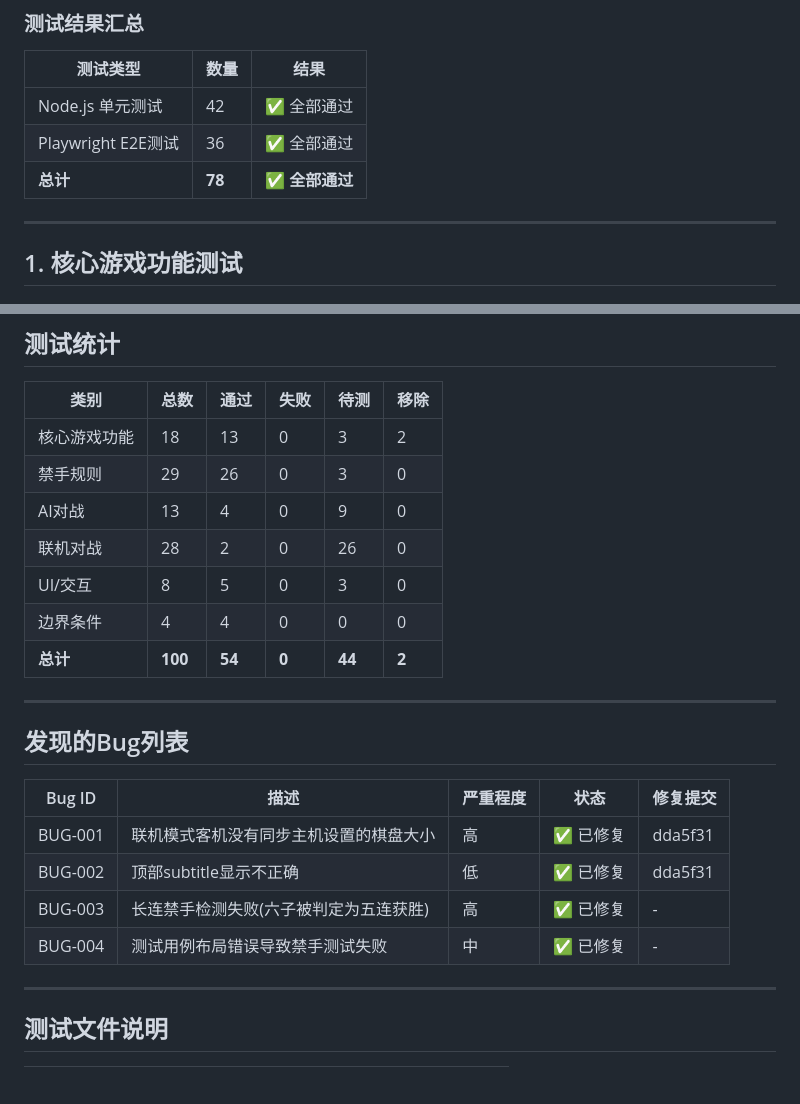
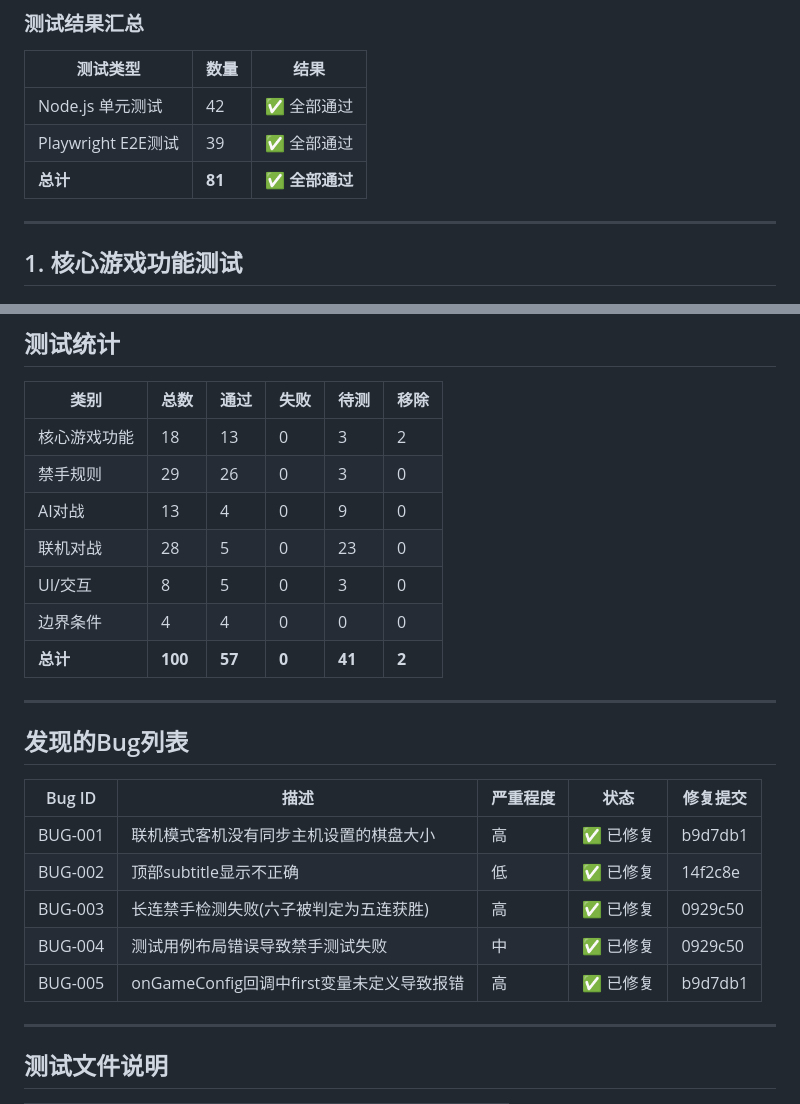
Before and after one commit to Hakuya1231/gomoku-online, a Markdown page: TEST_PROGRESS.md, 2 parts joined by grey strips. GitHub-like rendering; blank space fills up the shorter version.

Commit message:
更新测试进度：修复联机模式bug，添加联机测试用例
- 更新Bug列表：BUG-005 onGameConfig回调中first变量未定义
- 更新测试统计：联机对战5个测试通过
- E2E测试总数从36增加到39

Co-Authored-By: Claude Opus 4.6 <noreply@anthropic.com>

```diff
--- a/TEST_PROGRESS.md
+++ b/TEST_PROGRESS.md
@@ -23,8 +23,8 @@ npm run test:e2e
 | 测试类型 | 数量 | 结果 |
 |---------|------|------|
 | Node.js 单元测试 | 42 | ✅ 全部通过 |
-| Playwright E2E测试 | 36 | ✅ 全部通过 |
-| **总计** | **78** | **✅ 全部通过** |
+| Playwright E2E测试 | 39 | ✅ 全部通过 |
+| **总计** | **81** | **✅ 全部通过** |
 
 ---
 
@@ -262,10 +262,10 @@ npm run test:e2e
 | 核心游戏功能 | 18 | 13 | 0 | 3 | 2 |
 | 禁手规则 | 29 | 26 | 0 | 3 | 0 |
 | AI对战 | 13 | 4 | 0 | 9 | 0 |
-| 联机对战 | 28 | 2 | 0 | 26 | 0 |
+| 联机对战 | 28 | 5 | 0 | 23 | 0 |
 | UI/交互 | 8 | 5 | 0 | 3 | 0 |
 | 边界条件 | 4 | 4 | 0 | 0 | 0 |
-| **总计** | **100** | **54** | **0** | **44** | **2** |
+| **总计** | **100** | **57** | **0** | **41** | **2** |
 
 ---
 
@@ -273,10 +273,11 @@ npm run test:e2e
 
 | Bug ID | 描述 | 严重程度 | 状态 | 修复提交 |
 |--------|------|----------|------|----------|
-| BUG-001 | 联机模式客机没有同步主机设置的棋盘大小 | 高 | ✅ 已修复 | dda5f31 |
-| BUG-002 | 顶部subtitle显示不正确 | 低 | ✅ 已修复 | dda5f31 |
-| BUG-003 | 长连禁手检测失败(六子被判定为五连获胜) | 高 | ✅ 已修复 | - |
-| BUG-004 | 测试用例布局错误导致禁手测试失败 | 中 | ✅ 已修复 | - |
+| BUG-001 | 联机模式客机没有同步主机设置的棋盘大小 | 高 | ✅ 已修复 | b9d7db1 |
+| BUG-002 | 顶部subtitle显示不正确 | 低 | ✅ 已修复 | 14f2c8e |
+| BUG-003 | 长连禁手检测失败(六子被判定为五连获胜) | 高 | ✅ 已修复 | 0929c50 |
+| BUG-004 | 测试用例布局错误导致禁手测试失败 | 中 | ✅ 已修复 | 0929c50 |
+| BUG-005 | onGameConfig回调中first变量未定义导致报错 | 高 | ✅ 已修复 | b9d7db1 |
 
 ---
 
```
